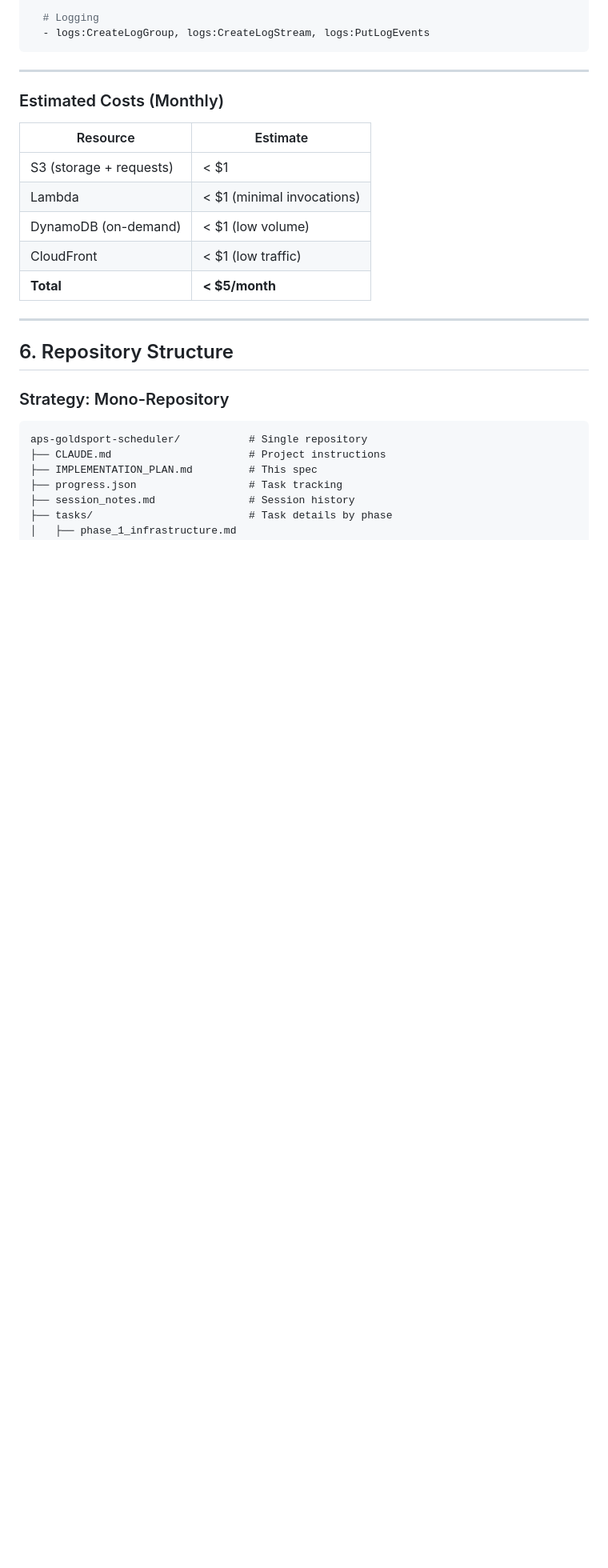
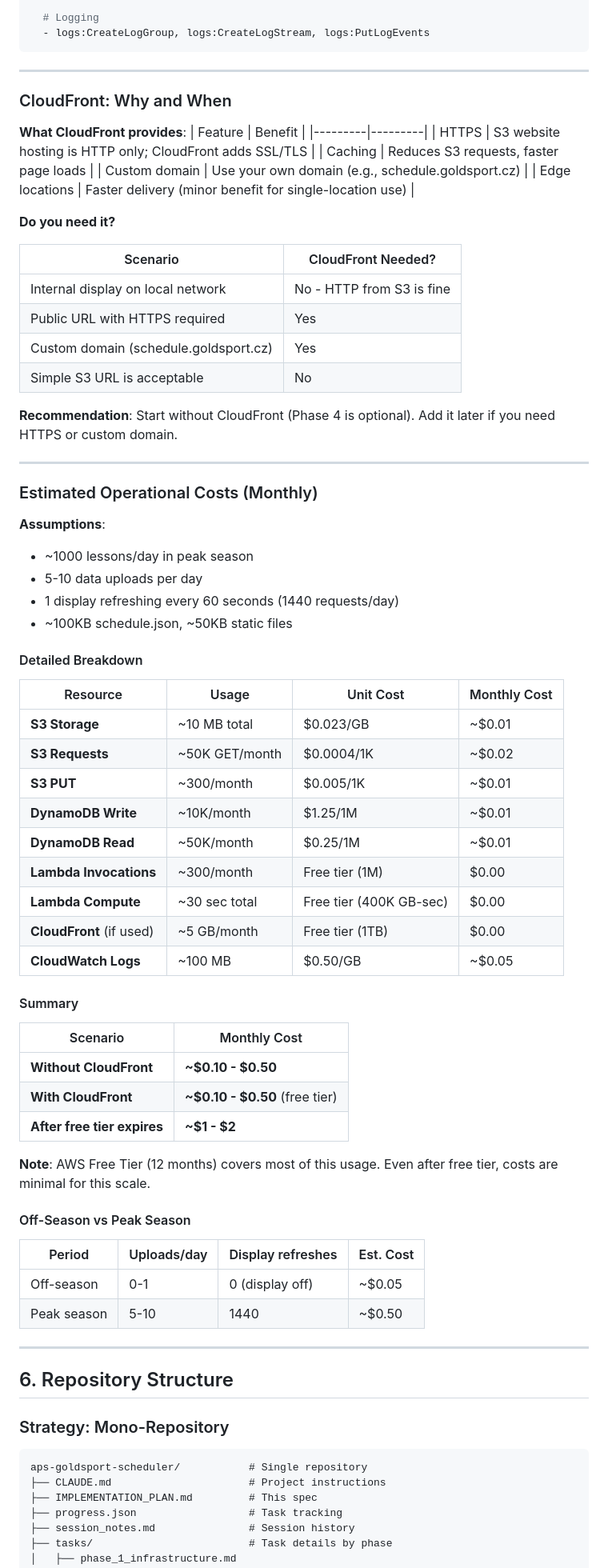
Before and after one commit to jirihylmar/aps-goldsport-scheduler, a Markdown page: IMPLEMENTATION_PLAN.md, the part around one of its changes. Shown at 80% size. GitHub-like rendering; blank space fills up the shorter version.

Commit message:
Update scope and add detailed cost analysis
- Move instructor assignment to future scope
- Add CloudFront explanation (why/when needed)
- Add detailed operational cost breakdown
- Costs: ~$0.10-0.50/month (mostly free tier)

Co-Authored-By: Claude Opus 4.5 <noreply@anthropic.com>

```diff
--- a/IMPLEMENTATION_PLAN.md
+++ b/IMPLEMENTATION_PLAN.md
@@ -652,14 +652,67 @@ Permissions:
 
 ---
 
-### Estimated Costs (Monthly)
-| Resource | Estimate |
-|----------|----------|
-| S3 (storage + requests) | < $1 |
-| Lambda | < $1 (minimal invocations) |
-| DynamoDB (on-demand) | < $1 (low volume) |
-| CloudFront | < $1 (low traffic) |
-| **Total** | **< $5/month** |
+### CloudFront: Why and When
+
+**What CloudFront provides**:
+| Feature | Benefit |
+|---------|---------|
+| HTTPS | S3 website hosting is HTTP only; CloudFront adds SSL/TLS |
+| Caching | Reduces S3 requests, faster page loads |
+| Custom domain | Use your own domain (e.g., schedule.goldsport.cz) |
+| Edge locations | Faster delivery (minor benefit for single-location use) |
+
+**Do you need it?**
+
+| Scenario | CloudFront Needed? |
+|----------|-------------------|
+| Internal display on local network | No - HTTP from S3 is fine |
+| Public URL with HTTPS required | Yes |
+| Custom domain (schedule.goldsport.cz) | Yes |
+| Simple S3 URL is acceptable | No |
+
+**Recommendation**: Start without CloudFront (Phase 4 is optional). Add it later if you need HTTPS or custom domain.
+
+---
+
+### Estimated Operational Costs (Monthly)
+
+**Assumptions**:
+- ~1000 lessons/day in peak season
+- 5-10 data uploads per day
+- 1 display refreshing every 60 seconds (1440 requests/day)
+- ~100KB schedule.json, ~50KB static files
+
+#### Detailed Breakdown
+
+| Resource | Usage | Unit Cost | Monthly Cost |
+|----------|-------|-----------|--------------|
+| **S3 Storage** | ~10 MB total | $0.023/GB | ~$0.01 |
+| **S3 Requests** | ~50K GET/month | $0.0004/1K | ~$0.02 |
+| **S3 PUT** | ~300/month | $0.005/1K | ~$0.01 |
+| **DynamoDB Write** | ~10K/month | $1.25/1M | ~$0.01 |
+| **DynamoDB Read** | ~50K/month | $0.25/1M | ~$0.01 |
+| **Lambda Invocations** | ~300/month | Free tier (1M) | $0.00 |
+| **Lambda Compute** | ~30 sec total | Free tier (400K GB-sec) | $0.00 |
+| **CloudFront** (if used) | ~5 GB/month | Free tier (1TB) | $0.00 |
+| **CloudWatch Logs** | ~100 MB | $0.50/GB | ~$0.05 |
+
+#### Summary
+
+| Scenario | Monthly Cost |
+|----------|--------------|
+| **Without CloudFront** | **~$0.10 - $0.50** |
+| **With CloudFront** | **~$0.10 - $0.50** (free tier) |
+| **After free tier expires** | **~$1 - $2** |
+
+**Note**: AWS Free Tier (12 months) covers most of this usage. Even after free tier, costs are minimal for this scale.
+
+#### Off-Season vs Peak Season
+
+| Period | Uploads/day | Display refreshes | Est. Cost |
+|--------|-------------|-------------------|-----------|
+| Off-season | 0-1 | 0 (display off) | ~$0.05 |
+| Peak season | 5-10 | 1440 | ~$0.50 |
 
 ---
 
```
Also changed, not shown: other parts of IMPLEMENTATION_PLAN.md (+1 -2 lines).
